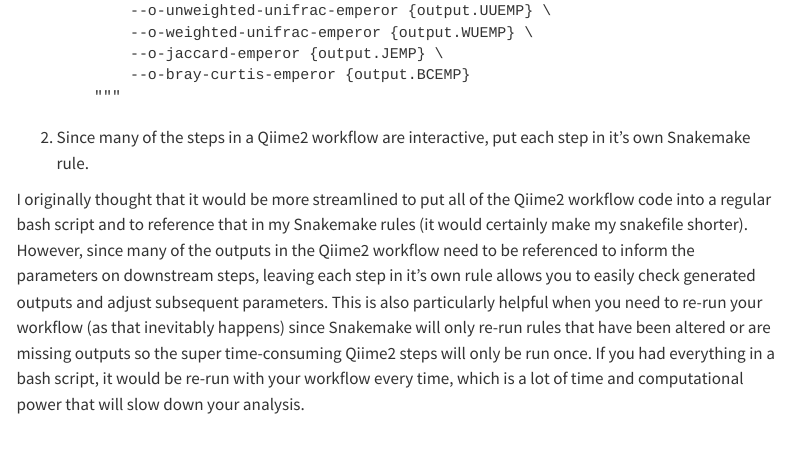
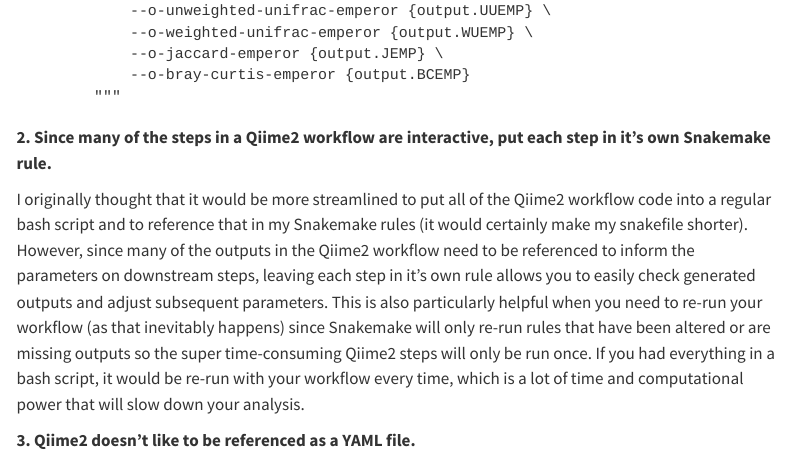
Before and after one commit to sterrettJD/Effective-Snakemake-HPC, a Quarto document (quarto/Qiime2-Applications.qmd): the page in a window 1100 px wide, from 3700 px down. Rendered offline with R 4.5, knitr and Pandoc in place of Quarto, with nearby package versions; menus at the side of the page are left out.

Commit message:
qiime2 applications additions

````diff
--- a/quarto/Qiime2-Applications.qmd
+++ b/quarto/Qiime2-Applications.qmd
@@ -165,6 +165,8 @@
         """
 ```
 
-2. Since many of the steps in a Qiime2 workflow are interactive, put each step in it's own Snakemake rule.
+**2. Since many of the steps in a Qiime2 workflow are interactive, put each step in it's own Snakemake rule.**
 
 I originally thought that it would be more streamlined to put all of the Qiime2 workflow code into a regular bash script and to reference that in my Snakemake rules (it would certainly make my snakefile shorter). However, since many of the outputs in the Qiime2 workflow need to be referenced to inform the parameters on downstream steps, leaving each step in it's own rule allows you to easily check generated outputs and adjust subsequent parameters. This is also particularly helpful when you need to re-run your workflow (as that inevitably happens) since Snakemake will only re-run rules that have been altered or are missing outputs so the super time-consuming Qiime2 steps will only be run once. If you had everything in a bash script, it would be re-run with your workflow every time, which is a lot of time and computational power that will slow down your analysis.
+
+**3. Qiime2 doesn't like to be referenced as a YAML file.**
````
Also changed, not shown: quarto/Qiime2-Applications.qmd (2 more changed lines).
